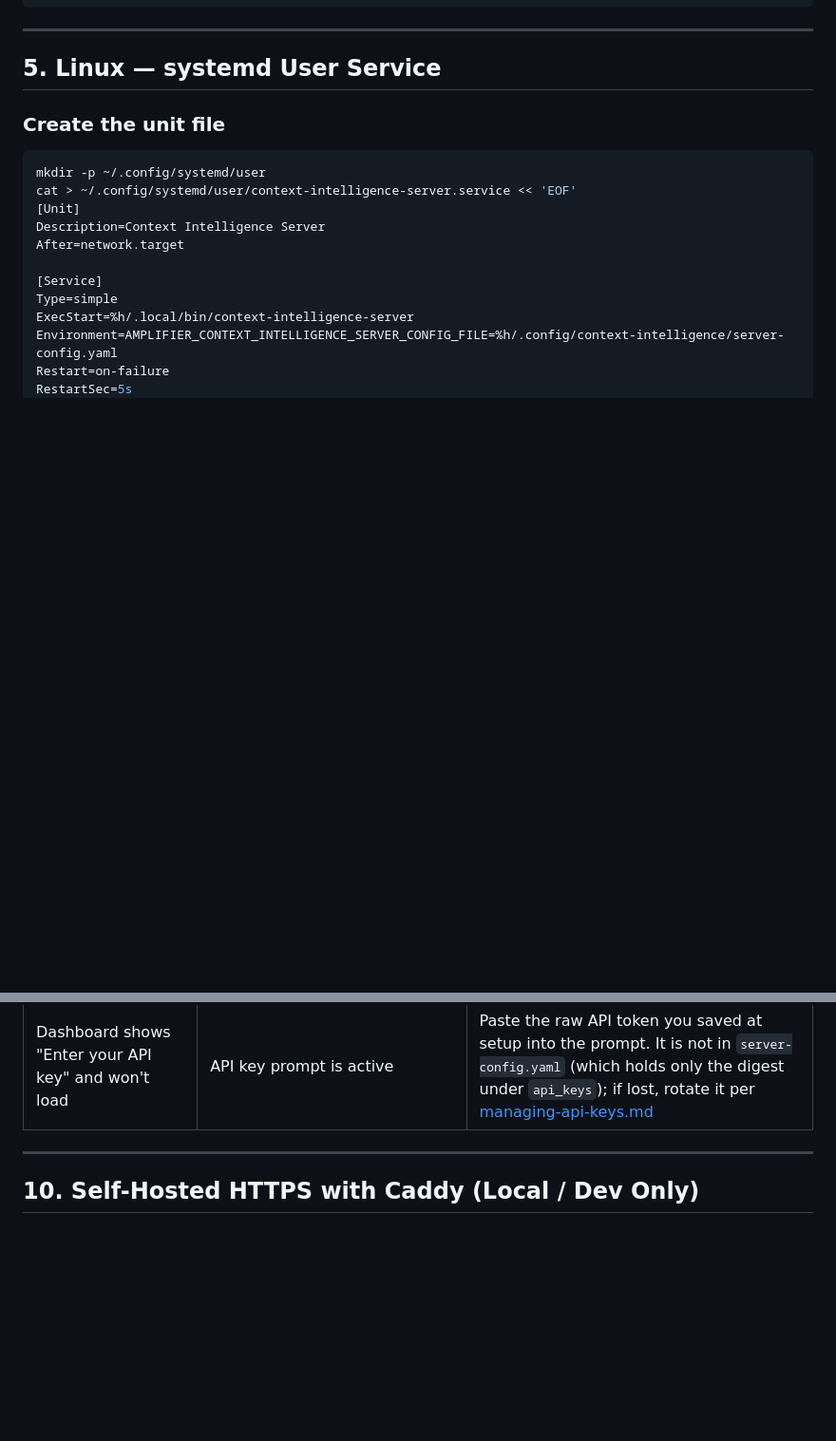
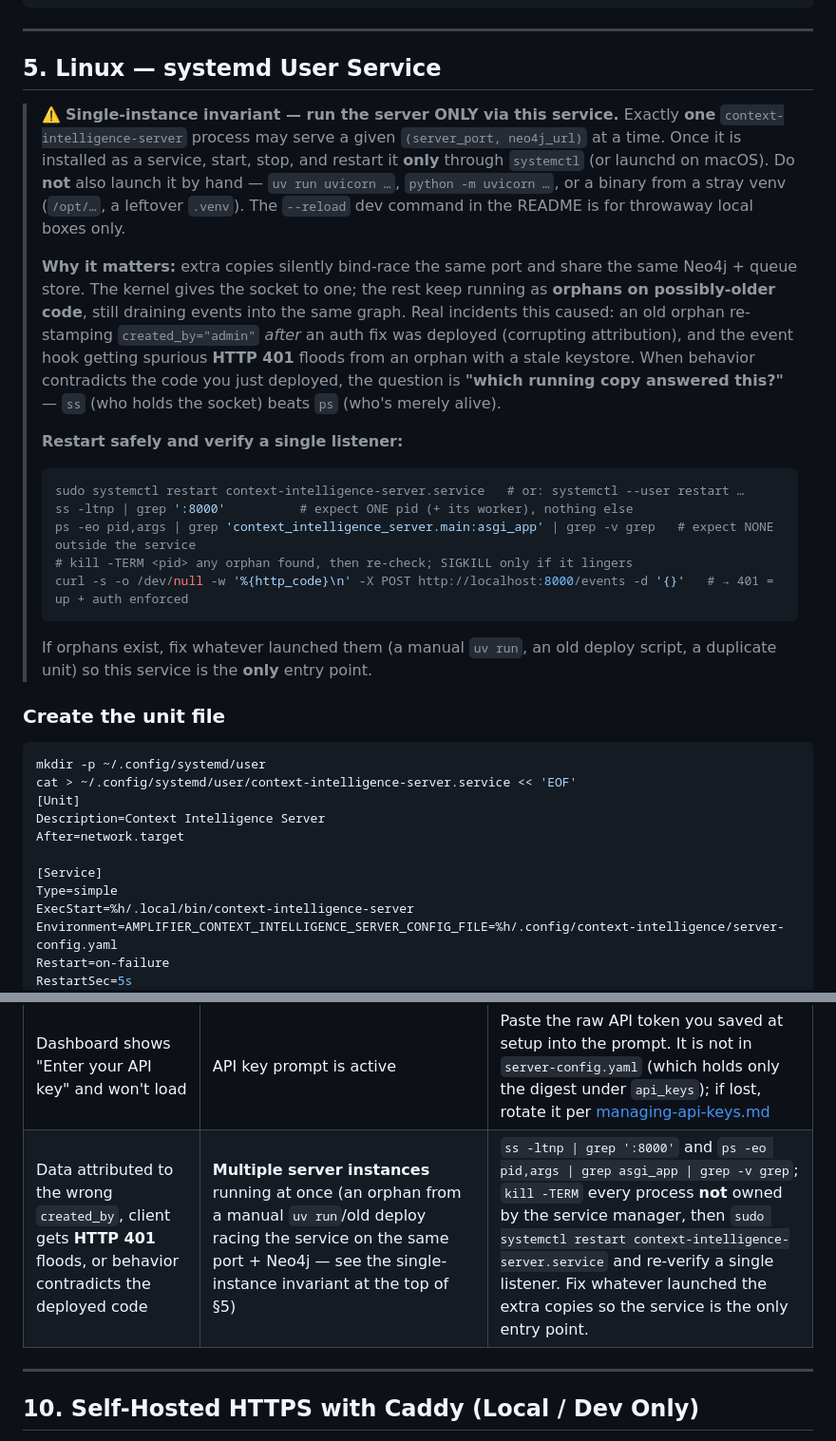
Before and after one commit to microsoft/amplifier-context-intelligence, a Markdown page: docs/service-setup.md, 2 parts joined by grey strips. Shown at 95% size. GitHub-like rendering; blank space fills up the shorter version.

````diff
--- a/docs/service-setup.md
+++ b/docs/service-setup.md
@@ -387,6 +387,35 @@ mkdir -p "${DATA_DIR}/blobs" "${DATA_DIR}/logs" "${DATA_DIR}/queues"
 
 ## 5. Linux — systemd User Service
 
+> ⚠️ **Single-instance invariant — run the server ONLY via this service.**
+> Exactly **one** `context-intelligence-server` process may serve a given
+> `(server_port, neo4j_url)` at a time. Once it is installed as a service, start,
+> stop, and restart it **only** through `systemctl` (or launchd on macOS). Do
+> **not** also launch it by hand — `uv run uvicorn …`, `python -m uvicorn …`, or a
+> binary from a stray venv (`/opt/…`, a leftover `.venv`). The `--reload` dev
+> command in the README is for throwaway local boxes only.
+>
+> **Why it matters:** extra copies silently bind-race the same port and share the
+> same Neo4j + queue store. The kernel gives the socket to one; the rest keep
+> running as **orphans on possibly-older code**, still draining events into the
+> same graph. Real incidents this caused: an old orphan re-stamping
+> `created_by="admin"` *after* an auth fix was deployed (corrupting attribution),
+> and the event hook getting spurious **HTTP 401** floods from an orphan with a
+> stale keystore. When behavior contradicts the code you just deployed, the
+> question is **"which running copy answered this?"** — `ss` (who holds the
+> socket) beats `ps` (who's merely alive).
+>
+> **Restart safely and verify a single listener:**
+> ```bash
+> sudo systemctl restart context-intelligence-server.service   # or: systemctl --user restart …
+> ss -ltnp | grep ':8000'          # expect ONE pid (+ its worker), nothing else
+> ps -eo pid,args | grep 'context_intelligence_server.main:asgi_app' | grep -v grep   # expect NONE outside the service
+> # kill -TERM <pid> any orphan found, then re-check; SIGKILL only if it lingers
+> curl -s -o /dev/null -w '%{http_code}\n' -X POST http://localhost:8000/events -d '{}'   # → 401 = up + auth enforced
+> ```
+> If orphans exist, fix whatever launched them (a manual `uv run`, an old deploy
+> script, a duplicate unit) so this service is the **only** entry point.
+
 ### Create the unit file
 
 ```bash
@@ -566,6 +595,7 @@ bypass the browser cache.
 | macOS: plist loaded but service not running | launchd silently failed | Check `server.stderr.log` for startup errors |
 | Events stop dispatching, circuit breaker tripped | `context_intelligence_api_key` missing from `~/.amplifier/settings.yaml` | Add `context_intelligence_api_key: "<key>"` under `overrides.hook-context-intelligence.config` |
 | Dashboard shows "Enter your API key" and won't load | API key prompt is active | Paste the raw API token you saved at setup into the prompt. It is not in `server-config.yaml` (which holds only the digest under `api_keys`); if lost, rotate it per [managing-api-keys.md](managing-api-keys.md) |
+| Data attributed to the wrong `created_by`, client gets **HTTP 401** floods, or behavior contradicts the deployed code | **Multiple server instances** running at once (an orphan from a manual `uv run`/old deploy racing the service on the same port + Neo4j — see the single-instance invariant at the top of §5) | `ss -ltnp \| grep ':8000'` and `ps -eo pid,args \| grep asgi_app \| grep -v grep`; `kill -TERM` every process **not** owned by the service manager, then `sudo systemctl restart context-intelligence-server.service` and re-verify a single listener. Fix whatever launched the extra copies so the service is the only entry point. |
 
 ---
 
````
Also changed, not shown: AGENTS.md (+58 -0 lines).
